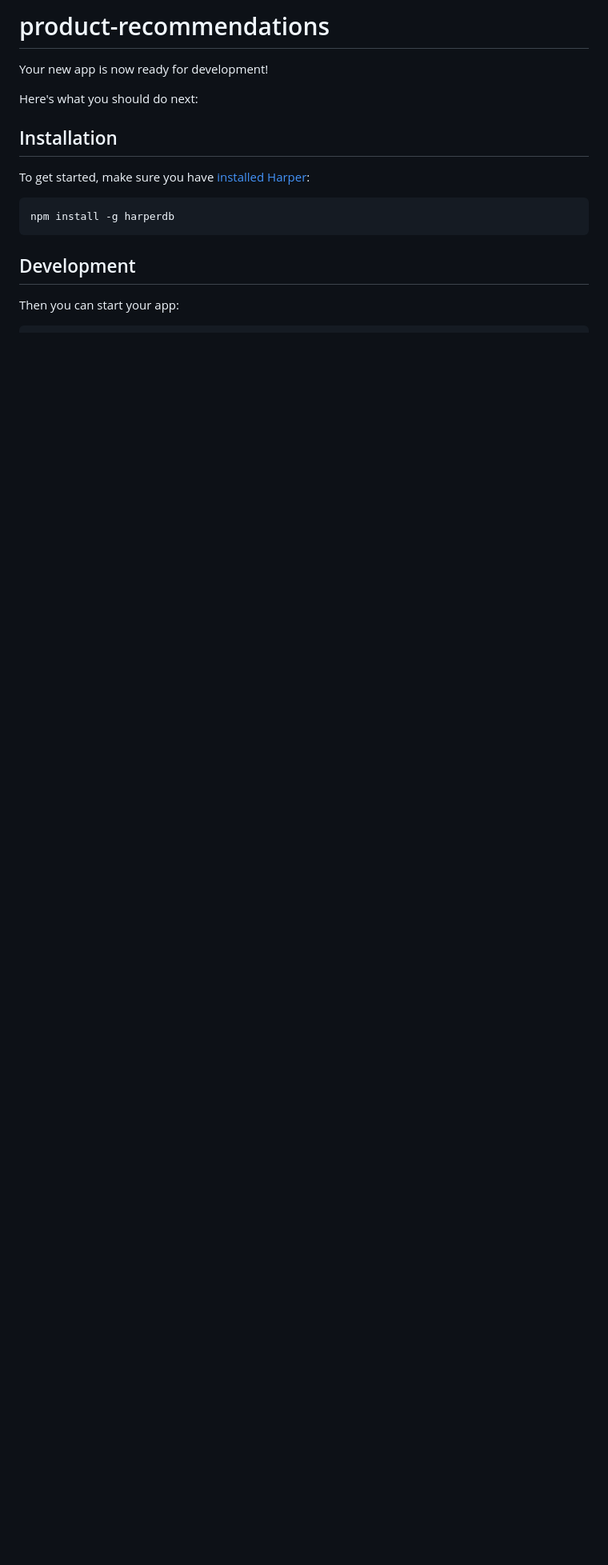
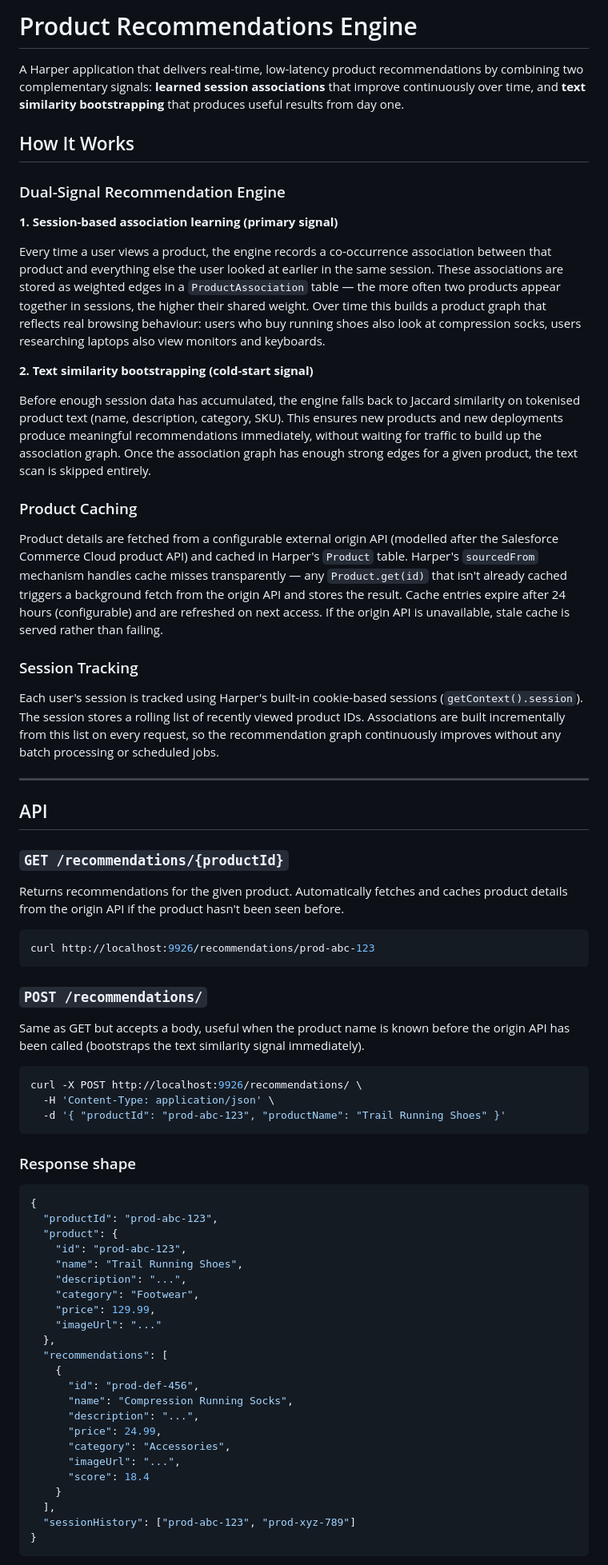
Before and after one commit to kriszyp/product-recommendations, a Markdown page: README.md, the part around one of its changes. Shown at 80% size. GitHub-like rendering; blank space fills up the shorter version.

````diff
--- a/README.md
+++ b/README.md
@@ -1,17 +1,74 @@
-# product-recommendations
+# Product Recommendations Engine
 
-Your new app is now ready for development!
+A Harper application that delivers real-time, low-latency product recommendations by combining two complementary signals: **learned session associations** that improve continuously over time, and **text similarity bootstrapping** that produces useful results from day one.
 
-Here's what you should do next:
+## How It Works
 
-## Installation
+### Dual-Signal Recommendation Engine
 
-To get started, make sure you have [installed Harper](https://docs.harperdb.io/docs/deployments/install-harper):
+**1. Session-based association learning (primary signal)**
+
+Every time a user views a product, the engine records a co-occurrence association between that product and everything else the user looked at earlier in the same session. These associations are stored as weighted edges in a `ProductAssociation` table — the more often two products appear together in sessions, the higher their shared weight. Over time this builds a product graph that reflects real browsing behaviour: users who buy running shoes also look at compression socks, users researching laptops also view monitors and keyboards.
+
+**2. Text similarity bootstrapping (cold-start signal)**
+
+Before enough session data has accumulated, the engine falls back to Jaccard similarity on tokenised product text (name, description, category, SKU). This ensures new products and new deployments produce meaningful recommendations immediately, without waiting for traffic to build up the association graph. Once the association graph has enough strong edges for a given product, the text scan is skipped entirely.
+
+### Product Caching
+
+Product details are fetched from a configurable external origin API (modelled after the Salesforce Commerce Cloud product API) and cached in Harper's `Product` table. Harper's `sourcedFrom` mechanism handles cache misses transparently — any `Product.get(id)` that isn't already cached triggers a background fetch from the origin API and stores the result. Cache entries expire after 24 hours (configurable) and are refreshed on next access. If the origin API is unavailable, stale cache is served rather than failing.
+
+### Session Tracking
+
+Each user's session is tracked using Harper's built-in cookie-based sessions (`getContext().session`). The session stores a rolling list of recently viewed product IDs. Associations are built incrementally from this list on every request, so the recommendation graph continuously improves without any batch processing or scheduled jobs.
+
+---
+
+## API
+
+### `GET /recommendations/{productId}`
+
+Returns recommendations for the given product. Automatically fetches and caches product details from the origin API if the product hasn't been seen before.
 
 ```sh
-npm install -g harperdb
+curl http://localhost:9926/recommendations/prod-abc-123
 ```
 
-## Development
+### `POST /recommendations/`
 
-Then you can start your app:
+Same as GET but accepts a body, useful when the product name is known before the origin API has been called (bootstraps the text similarity signal immediately).
+
+```sh
+curl -X POST http://localhost:9926/recommendations/ \
+  -H 'Content-Type: application/json' \
+  -d '{ "productId": "prod-abc-123", "productName": "Trail Running Shoes" }'
+```
+
+### Response shape
+
+```json
+{
+  "productId": "prod-abc-123",
+  "product": {
+    "id": "prod-abc-123",
+    "name": "Trail Running Shoes",
+    "description": "...",
+    "category": "Footwear",
+    "price": 129.99,
+    "imageUrl": "..."
+  },
+  "recommendations": [
+    {
+      "id": "prod-def-456",
+      "name": "Compression Running Socks",
+      "description": "...",
+      "price": 24.99,
+      "category": "Accessories",
+      "imageUrl": "...",
+      "score": 18.4
+    }
+  ],
+  "sessionHistory": ["prod-abc-123", "prod-xyz-789"]
+}
+```
+
````
Also changed, not shown: other parts of README.md (+108 -101 lines).
